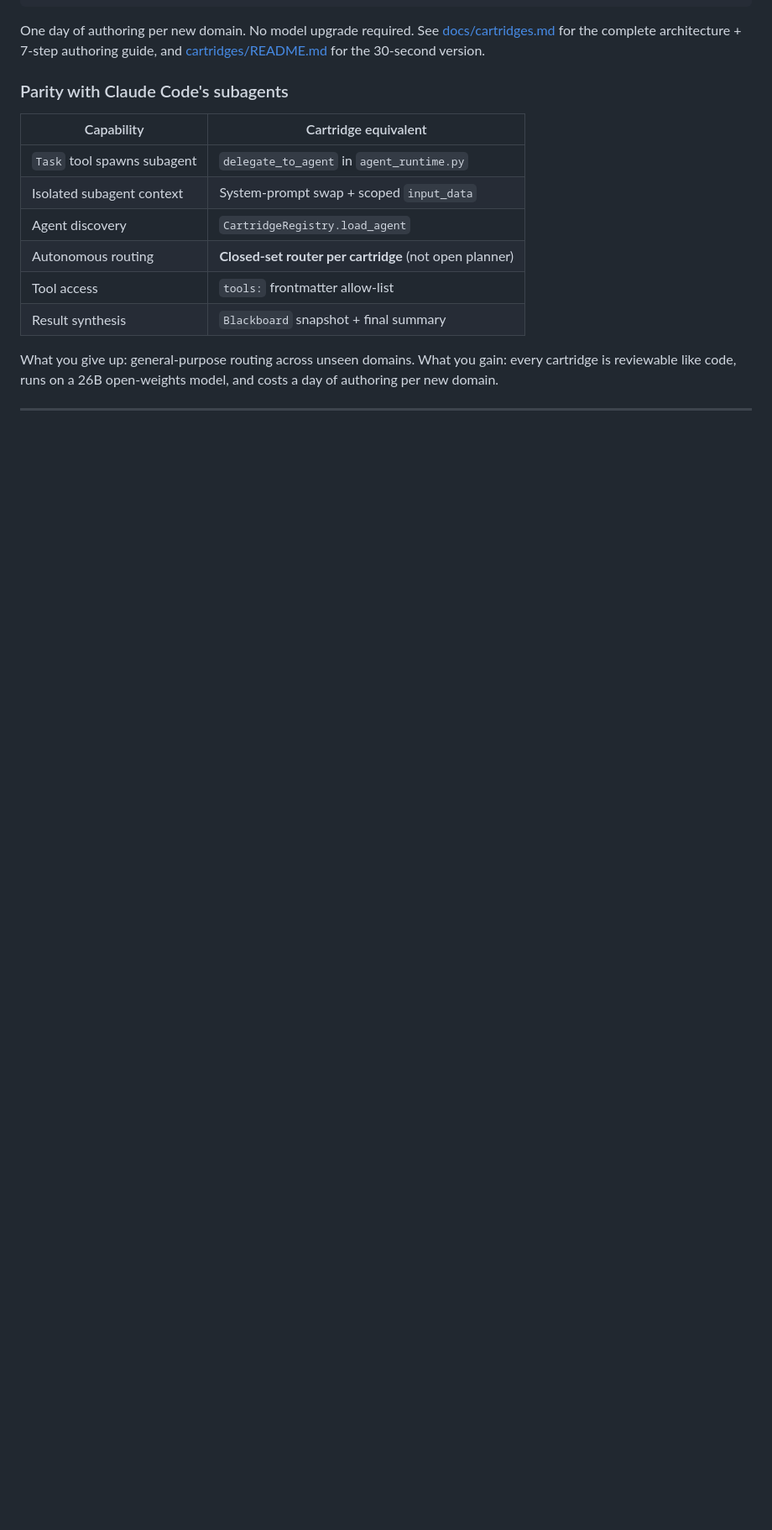
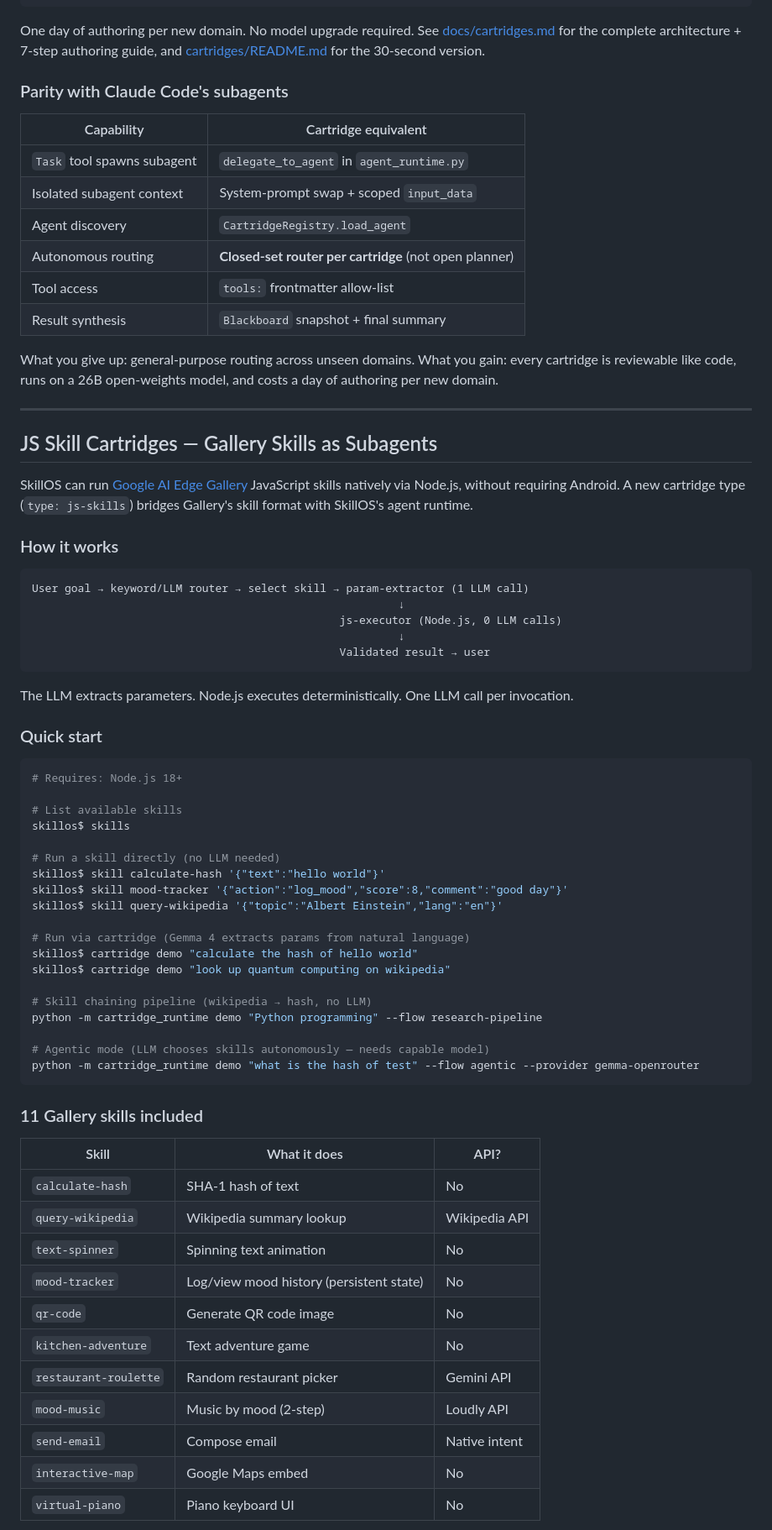
Before and after one commit to EvolvingAgentsLabs/skillos, a Markdown page: README.md, the part around one of its changes. Shown at 84% size. Drawn GitHub-style; blank space fills up the shorter version.

````diff
--- a/README.md
+++ b/README.md
@@ -319,3 +321,59 @@ What you give up: general-purpose routing across unseen domains. What you gain:
 
 ---
 
+## JS Skill Cartridges — Gallery Skills as Subagents
+
+SkillOS can run [Google AI Edge Gallery](https://github.com/google-ai-edge/gallery) JavaScript skills natively via Node.js, without requiring Android. A new cartridge type (`type: js-skills`) bridges Gallery's skill format with SkillOS's agent runtime.
+
+### How it works
+
+```
+User goal → keyword/LLM router → select skill → param-extractor (1 LLM call)
+                                                        ↓
+                                               js-executor (Node.js, 0 LLM calls)
+                                                        ↓
+                                               Validated result → user
+```
+
+The LLM extracts parameters. Node.js executes deterministically. One LLM call per invocation.
+
+### Quick start
+
+```bash
+# Requires: Node.js 18+
+
+# List available skills
+skillos$ skills
+
+# Run a skill directly (no LLM needed)
+skillos$ skill calculate-hash '{"text":"hello world"}'
+skillos$ skill mood-tracker '{"action":"log_mood","score":8,"comment":"good day"}'
+skillos$ skill query-wikipedia '{"topic":"Albert Einstein","lang":"en"}'
+
+# Run via cartridge (Gemma 4 extracts params from natural language)
+skillos$ cartridge demo "calculate the hash of hello world"
+skillos$ cartridge demo "look up quantum computing on wikipedia"
+
+# Skill chaining pipeline (wikipedia → hash, no LLM)
+python -m cartridge_runtime demo "Python programming" --flow research-pipeline
+
+# Agentic mode (LLM chooses skills autonomously — needs capable model)
+python -m cartridge_runtime demo "what is the hash of test" --flow agentic --provider gemma-openrouter
+```
+
+### 11 Gallery skills included
+
+| Skill | What it does | API? |
+|---|---|---|
+| `calculate-hash` | SHA-1 hash of text | No |
+| `query-wikipedia` | Wikipedia summary lookup | Wikipedia API |
+| `text-spinner` | Spinning text animation | No |
+| `mood-tracker` | Log/view mood history (persistent state) | No |
+| `qr-code` | Generate QR code image | No |
+| `kitchen-adventure` | Text adventure game | No |
+| `restaurant-roulette` | Random restaurant picker | Gemini API |
+| `mood-music` | Music by mood (2-step) | Loudly API |
+| `send-email` | Compose email | Native intent |
+| `interactive-map` | Google Maps embed | No |
+| `virtual-piano` | Piano keyboard UI | No |
+
````
Also changed, not shown: other parts of README.md (+50 -6 lines), docs/cartridges.md (+29 -0 lines), docs/js-skills.md (added, +341 -0 lines).
